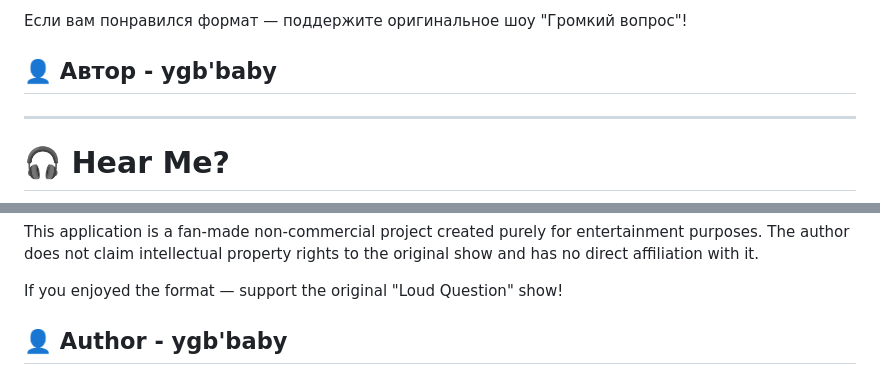
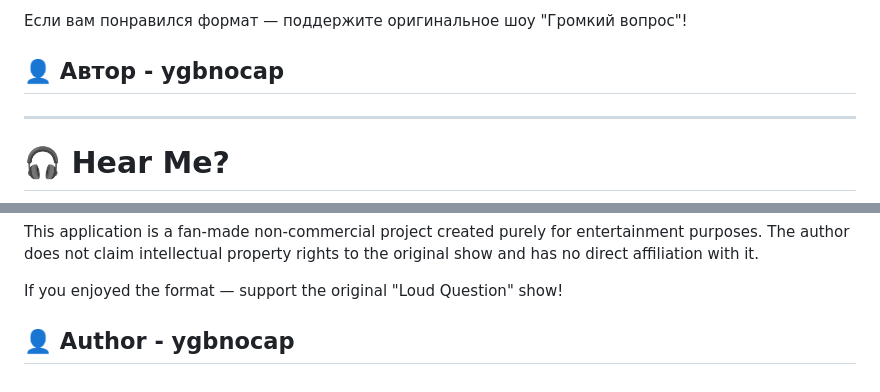
Before and after one commit to ygbnocap/HEAR-ME-, a Markdown page: README.md, 2 parts joined by grey strips. Drawn GitHub-style.

```diff
--- a/README.md
+++ b/README.md
@@ -117,7 +117,7 @@ lib/
 Данное приложение является фанатским некоммерческим проектом, созданным исключительно в развлекательных целях. Автор не претендует на интеллектуальную собственность оригинального шоу.
 
 Если вам понравился формат — поддержите оригинальное шоу "Громкий вопрос"!
-## 👤 Автор - ygb'baby
+## 👤 Автор - ygbnocap
 ------------------
 # 🎧 Hear Me?
 
@@ -249,4 +249,4 @@ The game concept is inspired by and borrowed from the improvisational show "Loud
 This application is a fan-made non-commercial project created purely for entertainment purposes. The author does not claim intellectual property rights to the original show and has no direct affiliation with it.
 
 If you enjoyed the format — support the original "Loud Question" show!
-## 👤 Author - ygb'baby
+## 👤 Author - ygbnocap
```
